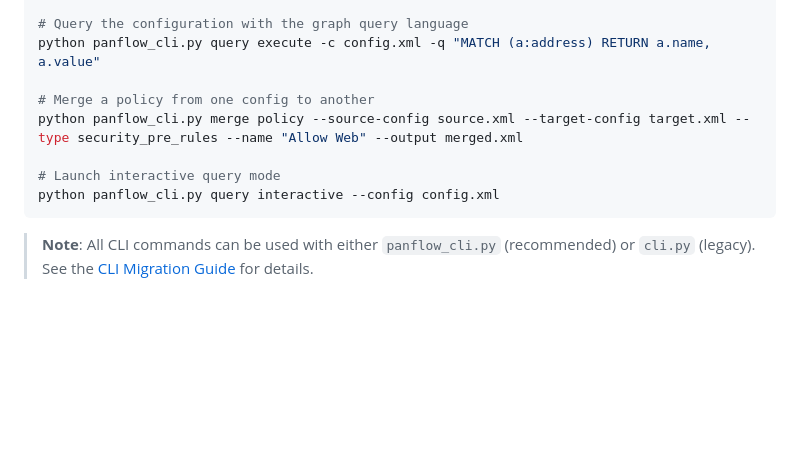
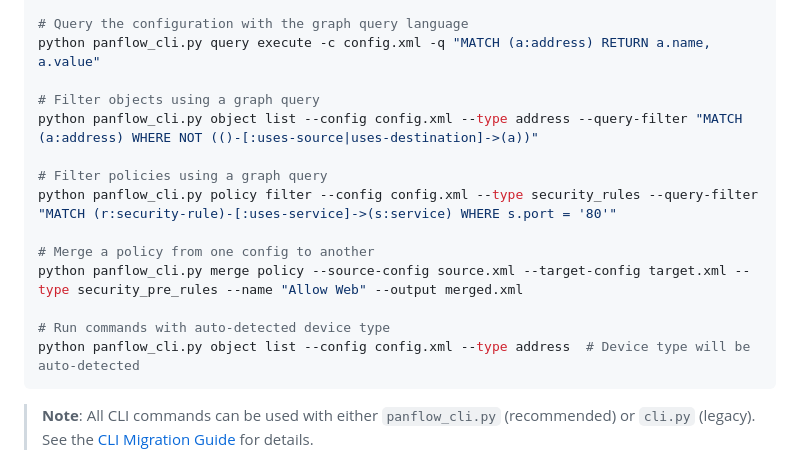
Before and after one commit to ancoleman/panflow, a Markdown page: README.md, the part around one of its changes. Drawn GitHub-style; blank space fills up the shorter version.

````diff
--- a/README.md
+++ b/README.md
@@ -92,11 +96,17 @@ python panflow_cli.py deduplicate --config firewall.xml --type address --output
 # Query the configuration with the graph query language
 python panflow_cli.py query execute -c config.xml -q "MATCH (a:address) RETURN a.name, a.value"
 
+# Filter objects using a graph query
+python panflow_cli.py object list --config config.xml --type address --query-filter "MATCH (a:address) WHERE NOT (()-[:uses-source|uses-destination]->(a))"
+
+# Filter policies using a graph query
+python panflow_cli.py policy filter --config config.xml --type security_rules --query-filter "MATCH (r:security-rule)-[:uses-service]->(s:service) WHERE s.port = '80'"
+
 # Merge a policy from one config to another
 python panflow_cli.py merge policy --source-config source.xml --target-config target.xml --type security_pre_rules --name "Allow Web" --output merged.xml
 
-# Launch interactive query mode
-python panflow_cli.py query interactive --config config.xml
+# Run commands with auto-detected device type
+python panflow_cli.py object list --config config.xml --type address  # Device type will be auto-detected
 ```
 
 > **Note**: All CLI commands can be used with either `panflow_cli.py` (recommended) or `cli.py` (legacy). See the [CLI Migration Guide](docs/cli_migration.md) for details.
````
Also changed, not shown: other parts of README.md (+54 -8 lines).
